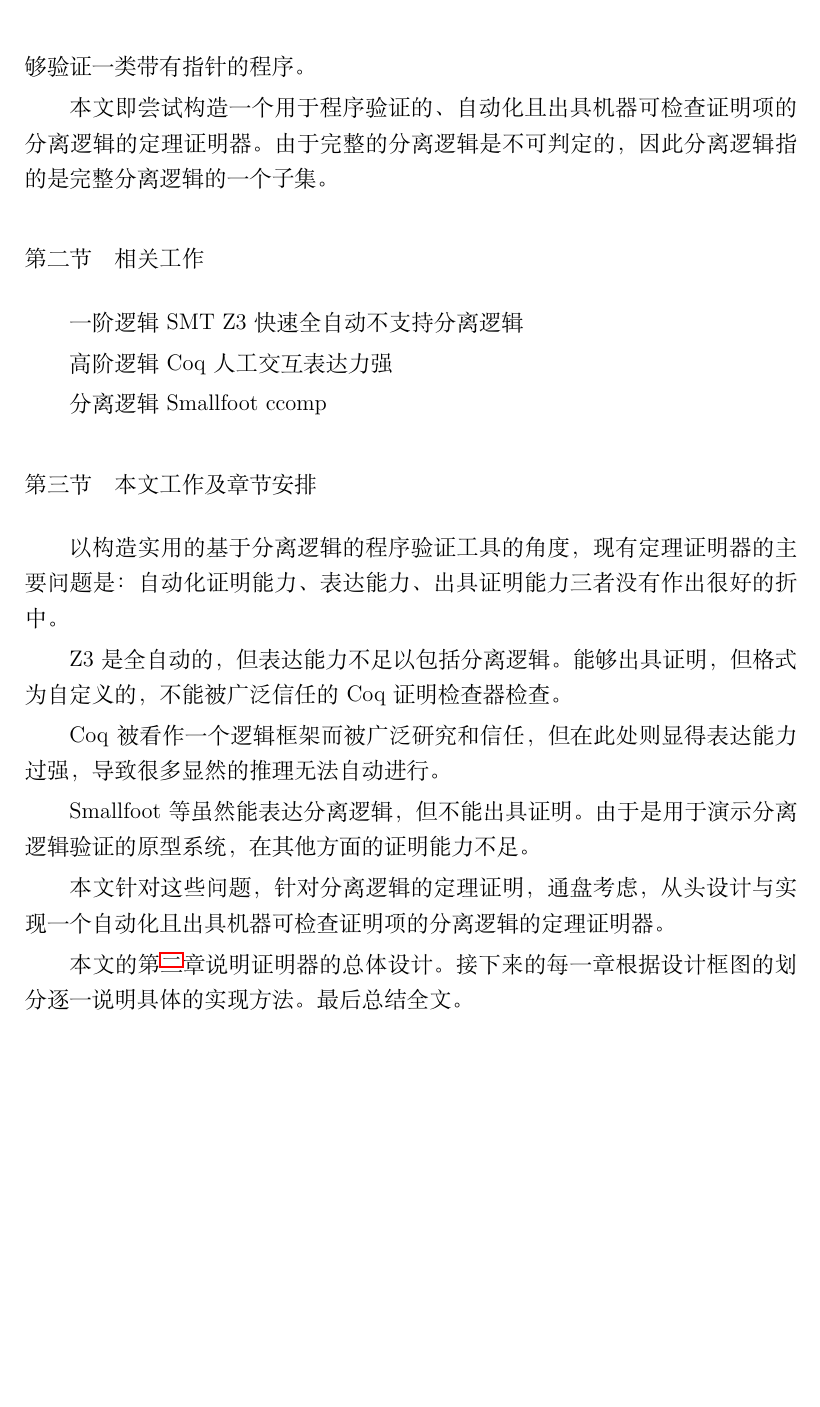
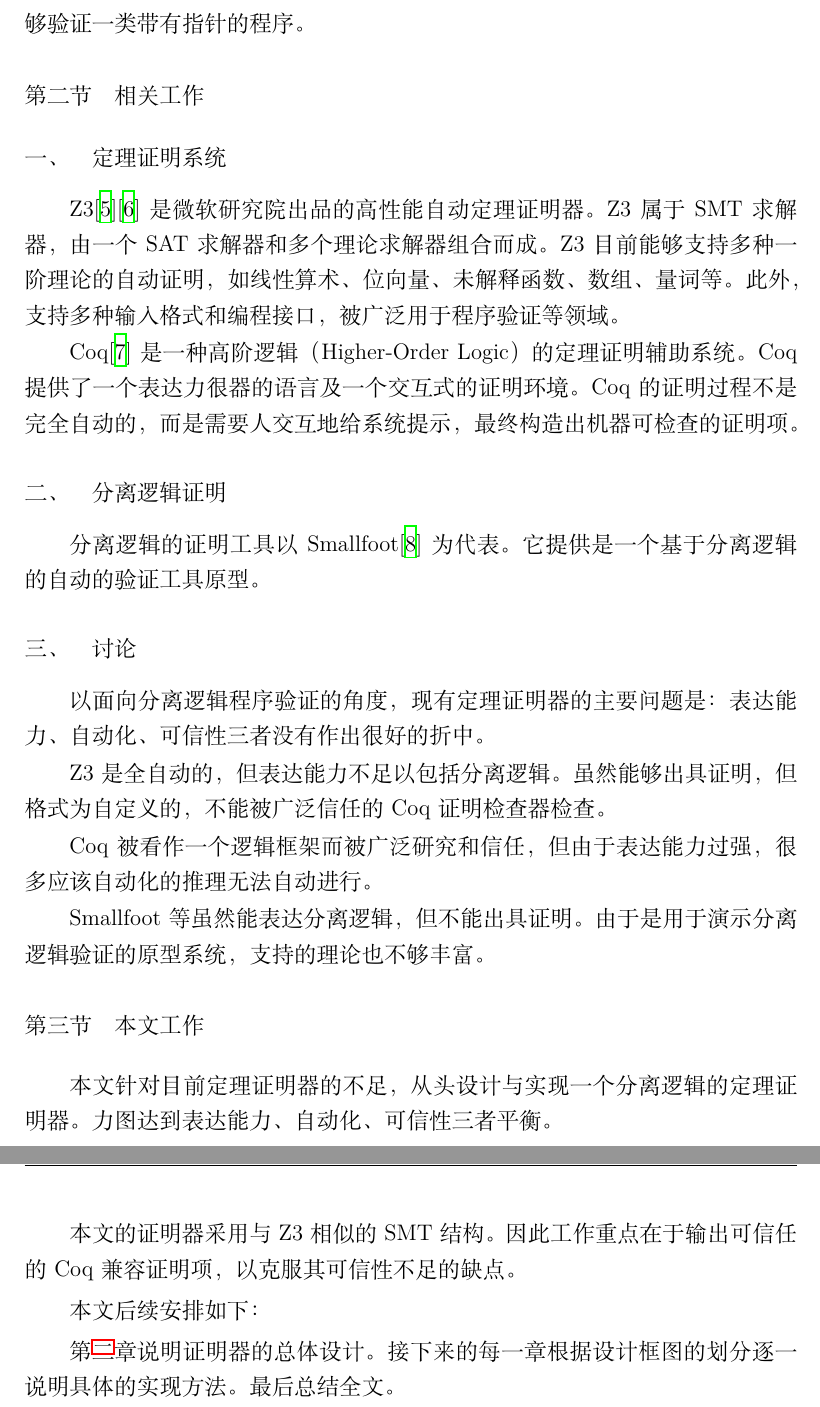
Before and after one commit to hchunhui/thesis, a LaTeX thesis (thesis/main.tex, which reads thesis/chap-intro.tex): part of page 14 of 51 before the commit and two parts of pages 14 and 15 of 53 after it, the two joined at a grey line, cut so that both start at the same text, the shorter picture padded with empty space. Compiled offline with XeLaTeX; a missing font is replaced by an installed copy or a similar font.

Commit message:
intro rev

```diff
--- a/thesis/chap-intro.tex
+++ b/thesis/chap-intro.tex
@@ -18,24 +18,29 @@
 \subsection{分离逻辑}
 分离逻辑（Separation Logic）\cite{Reynolds02}是Hoare逻辑的一种扩充。其核心是引入分离合取（Separation Conjuntion）符号，描述两个堆存储区域不相交，从而能够验证一类带有指针的程序。
 
-本文即尝试构造一个用于程序验证的、自动化且出具机器可检查证明项的分离逻辑的定理证明器。由于完整的分离逻辑是不可判定的，因此分离逻辑指的是完整分离逻辑的一个子集。
+\section{相关工作}
+\subsection{定理证明系统}
+Z3\cite{z3}\cite{DeMoura:2008:ZES:1792734.1792766}是微软研究院出品的高性能自动定理证明器。Z3属于SMT求解器，由一个SAT求解器和多个理论求解器组合而成。Z3目前能够支持多种一阶理论的自动证明，如线性算术、位向量、未解释函数、数组、量词等。此外，支持多种输入格式和编程接口，被广泛用于程序验证等领域。
 
-\section{相关工作}
-一阶逻辑 SMT Z3 快速 全自动 不支持分离逻辑
+Coq\cite{coq}是一种高阶逻辑（Higher-Order Logic）的定理证明辅助系统。Coq提供了一个表达力很器的语言及一个交互式的证明环境。Coq的证明过程不是完全自动的，而是需要人交互地给系统提示，最终构造出机器可检查的证明项。
 
-高阶逻辑 Coq 人工交互 表达力强
+\subsection{分离逻辑证明}
+分离逻辑的证明工具以Smallfoot\cite{smallfoot}为代表。它提供是一个基于分离逻辑的自动的验证工具原型。
 
-分离逻辑 Smallfoot ccomp
+\subsection{讨论}
+以面向分离逻辑程序验证的角度，现有定理证明器的主要问题是：表达能力、自动化、可信性三者没有作出很好的折中。
 
-\section{本文工作及章节安排}
-以构造实用的基于分离逻辑的程序验证工具的角度，现有定理证明器的主要问题是：自动化证明能力、表达能力、出具证明能力三者没有作出很好的折中。
+Z3是全自动的，但表达能力不足以包括分离逻辑。虽然能够出具证明，但格式为自定义的，不能被广泛信任的Coq证明检查器检查。
 
-Z3是全自动的，但表达能力不足以包括分离逻辑。能够出具证明，但格式为自定义的，不能被广泛信任的Coq证明检查器检查。
+Coq被看作一个逻辑框架而被广泛研究和信任，但由于表达能力过强，很多应该自动化的推理无法自动进行。
 
-Coq被看作一个逻辑框架而被广泛研究和信任，但在此处则显得表达能力过强，导致很多显然的推理无法自动进行。
+Smallfoot等虽然能表达分离逻辑，但不能出具证明。由于是用于演示分离逻辑验证的原型系统，支持的理论也不够丰富。
 
-Smallfoot等虽然能表达分离逻辑，但不能出具证明。由于是用于演示分离逻辑验证的原型系统，在其他方面的证明能力不足。
+\section{本文工作}
+本文针对目前定理证明器的不足，从头设计与实现一个分离逻辑的定理证明器。力图达到表达能力、自动化、可信性三者平衡。
 
-本文针对这些问题，针对分离逻辑的定理证明，通盘考虑，从头设计与实现一个自动化且出具机器可检查证明项的分离逻辑的定理证明器。
+本文的证明器采用与Z3相似的SMT结构。因此工作重点在于输出可信任的Coq兼容证明项，以克服其可信性不足的缺点。
 
-本文的第\ref{chap:struct}章说明证明器的总体设计。接下来的每一章根据设计框图的划分逐一说明具体的实现方法。最后总结全文。
+本文后续安排如下：
+
+第\ref{chap:struct}章说明证明器的总体设计。接下来的每一章根据设计框图的划分逐一说明具体的实现方法。最后总结全文。
```
